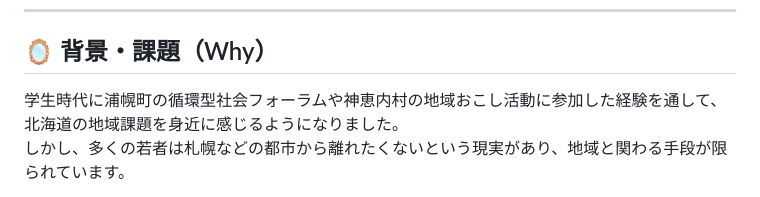
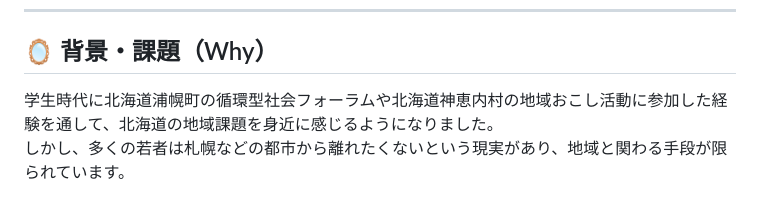
Before and after one commit to MEI-OKU/local-connection-app, a Markdown page: README.md, the part around the change. Rendered like a GitHub page.

```diff
--- a/README.md
+++ b/README.md
@@ -4,7 +4,7 @@
 ---
 
 ## 🪞 背景・課題（Why）
-学生時代に浦幌町の循環型社会フォーラムや神恵内村の地域おこし活動に参加した経験を通して、北海道の地域課題を身近に感じるようになりました。
+学生時代に北海道浦幌町の循環型社会フォーラムや北海道神恵内村の地域おこし活動に参加した経験を通して、北海道の地域課題を身近に感じるようになりました。
 しかし、多くの若者は札幌などの都市から離れたくないという現実があり、地域と関わる手段が限られています。
 
 特に神恵内村では、原発助成金への依存や水産業に偏ったモノカルチャー経済など、産業・財政・人口の脆弱性が課題です。
```
